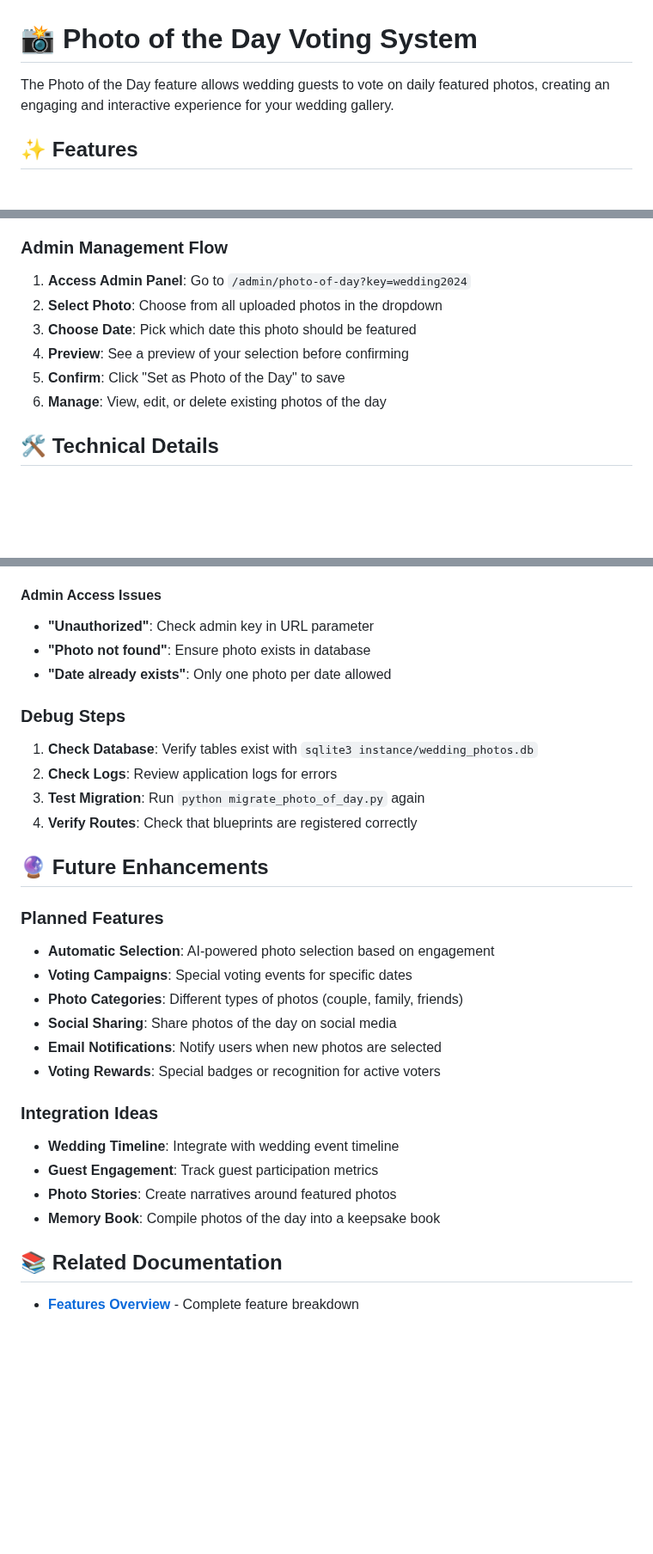
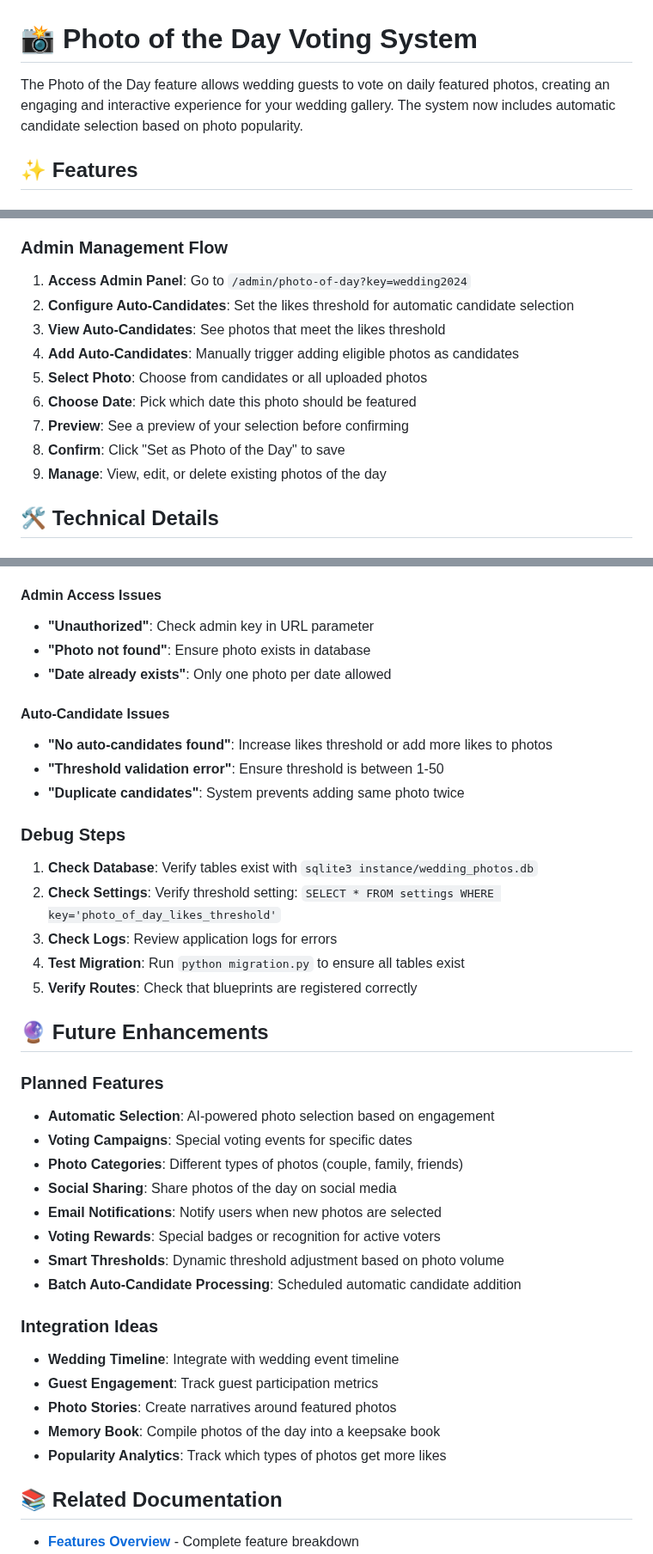
Before and after one commit to chartmann1590/VowVault, a Markdown page: docs/photo_of_day.md, 3 parts joined by grey strips. Shown at 86% size. GitHub-like rendering; blank space fills up the shorter version.

```diff
--- a/docs/photo_of_day.md
+++ b/docs/photo_of_day.md
@@ -1,6 +1,6 @@
 # 📸 Photo of the Day Voting System
 
-The Photo of the Day feature allows wedding guests to vote on daily featured photos, creating an engaging and interactive experience for your wedding gallery.
+The Photo of the Day feature allows wedding guests to vote on daily featured photos, creating an engaging and interactive experience for your wedding gallery. The system now includes automatic candidate selection based on photo popularity.
 
 ## ✨ Features
 
@@ -42,11 +41,14 @@ python migrate_photo_of_day.py
 
 ### Admin Management Flow
 1. **Access Admin Panel**: Go to `/admin/photo-of-day?key=wedding2024`
-2. **Select Photo**: Choose from all uploaded photos in the dropdown
-3. **Choose Date**: Pick which date this photo should be featured
-4. **Preview**: See a preview of your selection before confirming
-5. **Confirm**: Click "Set as Photo of the Day" to save
-6. **Manage**: View, edit, or delete existing photos of the day
+2. **Configure Auto-Candidates**: Set the likes threshold for automatic candidate selection
+3. **View Auto-Candidates**: See photos that meet the likes threshold
+4. **Add Auto-Candidates**: Manually trigger adding eligible photos as candidates
+5. **Select Photo**: Choose from candidates or all uploaded photos
+6. **Choose Date**: Pick which date this photo should be featured
+7. **Preview**: See a preview of your selection before confirming
+8. **Confirm**: Click "Set as Photo of the Day" to save
+9. **Manage**: View, edit, or delete existing photos of the day
 
 ## 🛠️ Technical Details
 
@@ -165,11 +185,17 @@ chmod 644 instance/wedding_photos.db
 - **"Photo not found"**: Ensure photo exists in database
 - **"Date already exists"**: Only one photo per date allowed
 
+#### Auto-Candidate Issues
+- **"No auto-candidates found"**: Increase likes threshold or add more likes to photos
+- **"Threshold validation error"**: Ensure threshold is between 1-50
+- **"Duplicate candidates"**: System prevents adding same photo twice
+
 ### Debug Steps
 1. **Check Database**: Verify tables exist with `sqlite3 instance/wedding_photos.db`
-2. **Check Logs**: Review application logs for errors
-3. **Test Migration**: Run `python migrate_photo_of_day.py` again
-4. **Verify Routes**: Check that blueprints are registered correctly
+2. **Check Settings**: Verify threshold setting: `SELECT * FROM settings WHERE key='photo_of_day_likes_threshold'`
+3. **Check Logs**: Review application logs for errors
+4. **Test Migration**: Run `python migration.py` to ensure all tables exist
+5. **Verify Routes**: Check that blueprints are registered correctly
 
 ## 🔮 Future Enhancements
 
@@ -180,12 +206,15 @@ chmod 644 instance/wedding_photos.db
 - **Social Sharing**: Share photos of the day on social media
 - **Email Notifications**: Notify users when new photos are selected
 - **Voting Rewards**: Special badges or recognition for active voters
+- **Smart Thresholds**: Dynamic threshold adjustment based on photo volume
+- **Batch Auto-Candidate Processing**: Scheduled automatic candidate addition
 
 ### Integration Ideas
 - **Wedding Timeline**: Integrate with wedding event timeline
 - **Guest Engagement**: Track guest participation metrics
 - **Photo Stories**: Create narratives around featured photos
 - **Memory Book**: Compile photos of the day into a keepsake book
+- **Popularity Analytics**: Track which types of photos get more likes
 
 ## 📚 Related Documentation
 
```
Also changed, not shown: other parts of docs/photo_of_day.md (+24 -7 lines), README.md (+2 -2 lines), docs/features.md (+31 -8 lines).
